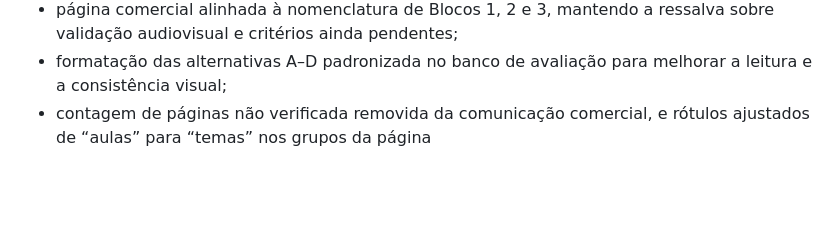
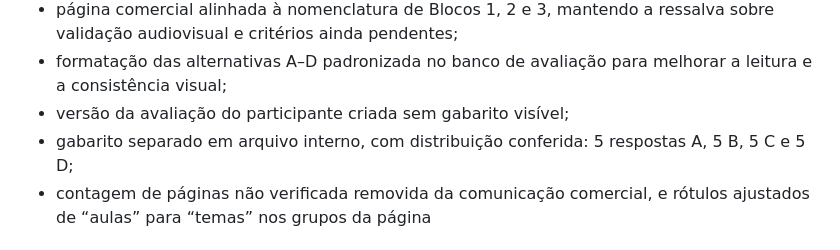
Before and after one commit to frxholding/frx-site, a Markdown page: docs/formacao/MAPA-PRONTIDAO-METODO-INQUEBRAVEL-NIVEL-I.md, the part around the change. Rendered like a GitHub page; blank space fills up the shorter version.

Commit message:
Registra separação entre avaliação do aluno e gabarito interno

```diff
--- a/docs/formacao/MAPA-PRONTIDAO-METODO-INQUEBRAVEL-NIVEL-I.md
+++ b/docs/formacao/MAPA-PRONTIDAO-METODO-INQUEBRAVEL-NIVEL-I.md
@@ -21,6 +21,8 @@
 - nomenclatura padronizada como Blocos 1, 2 e 3 também no caderno de atividades e na ficha de configuração da plataforma;
 - página comercial alinhada à nomenclatura de Blocos 1, 2 e 3, mantendo a ressalva sobre validação audiovisual e critérios ainda pendentes;
 - formatação das alternativas A–D padronizada no banco de avaliação para melhorar a leitura e a consistência visual;
+- versão da avaliação do participante criada sem gabarito visível;
+- gabarito separado em arquivo interno, com distribuição conferida: 5 respostas A, 5 B, 5 C e 5 D;
 - contagem de páginas não verificada removida da comunicação comercial, e rótulos ajustados de “aulas” para “temas” nos grupos da página
 
 ## Pronto nesta etapa
```
